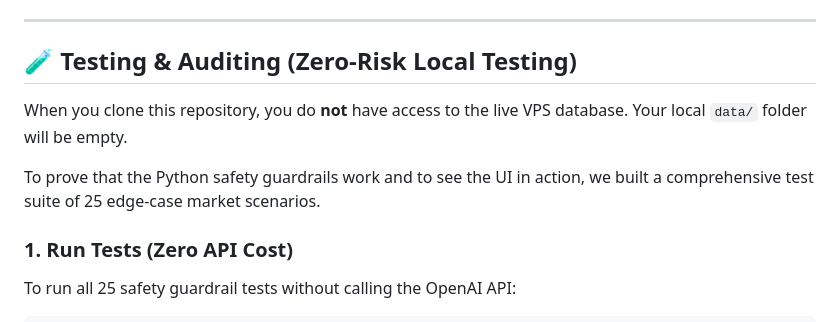
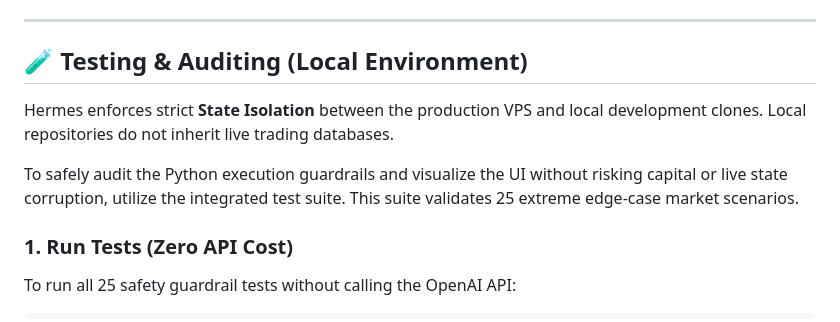
Before and after one commit to SuriyaGB/hermes-trading-agent-, a Markdown page: README.md, the part around the change. Drawn GitHub-style.

Commit message:
docs: professionalize testing section introduction

```diff
--- a/README.md
+++ b/README.md
@@ -399,11 +399,11 @@ bash scripts/run_pulse_sim.sh
 
 ***
 
-## 🧪 Testing & Auditing (Zero-Risk Local Testing)
+## 🧪 Testing & Auditing (Local Environment)
 
-When you clone this repository, you do **not** have access to the live VPS database. Your local `data/` folder will be empty.
+Hermes enforces strict **State Isolation** between the production VPS and local development clones. Local repositories do not inherit live trading databases.
 
-To prove that the Python safety guardrails work and to see the UI in action, we built a comprehensive test suite of 25 edge-case market scenarios.
+To safely audit the Python execution guardrails and visualize the UI without risking capital or live state corruption, utilize the integrated test suite. This suite validates 25 extreme edge-case market scenarios.
 
 ### 1. Run Tests (Zero API Cost)
 To run all 25 safety guardrail tests without calling the OpenAI API:
```
